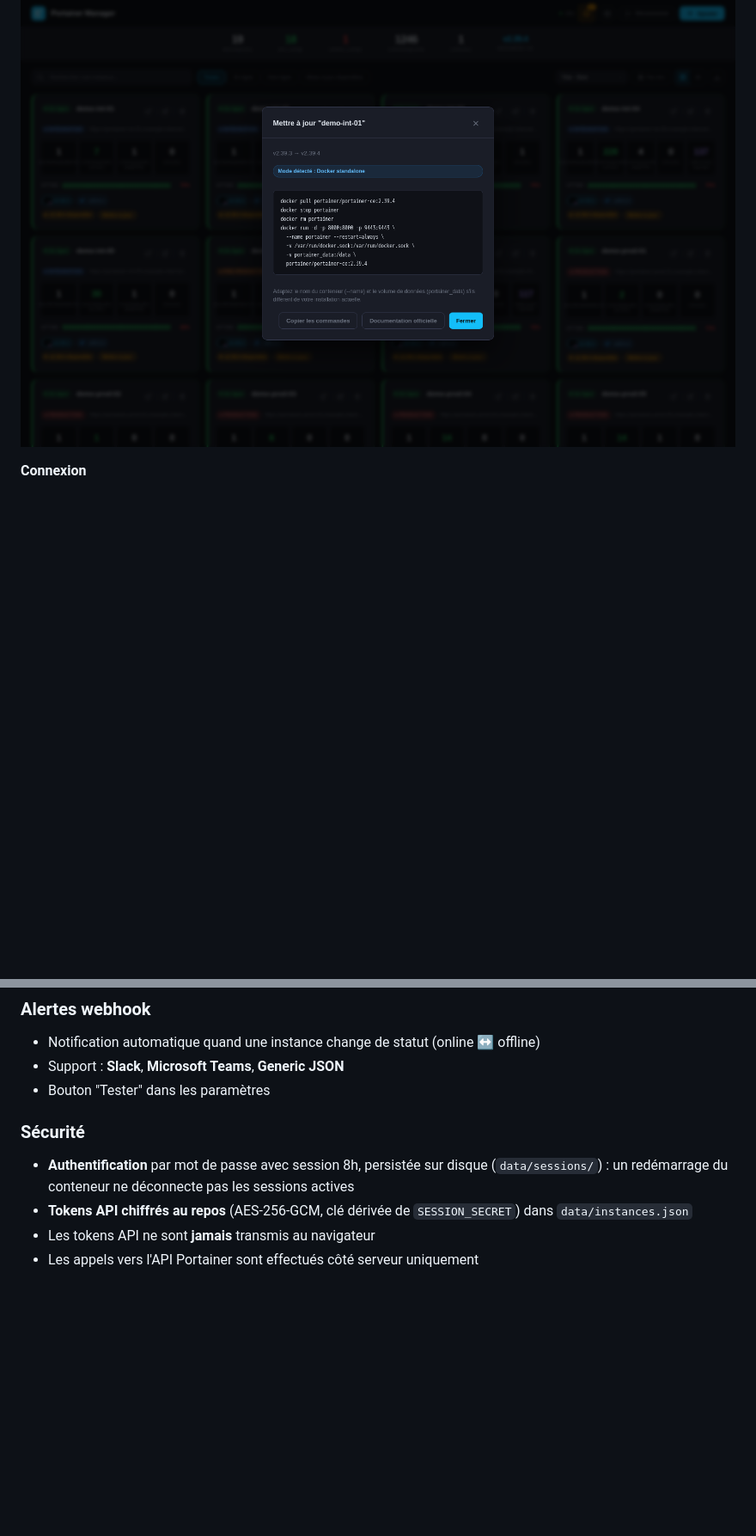
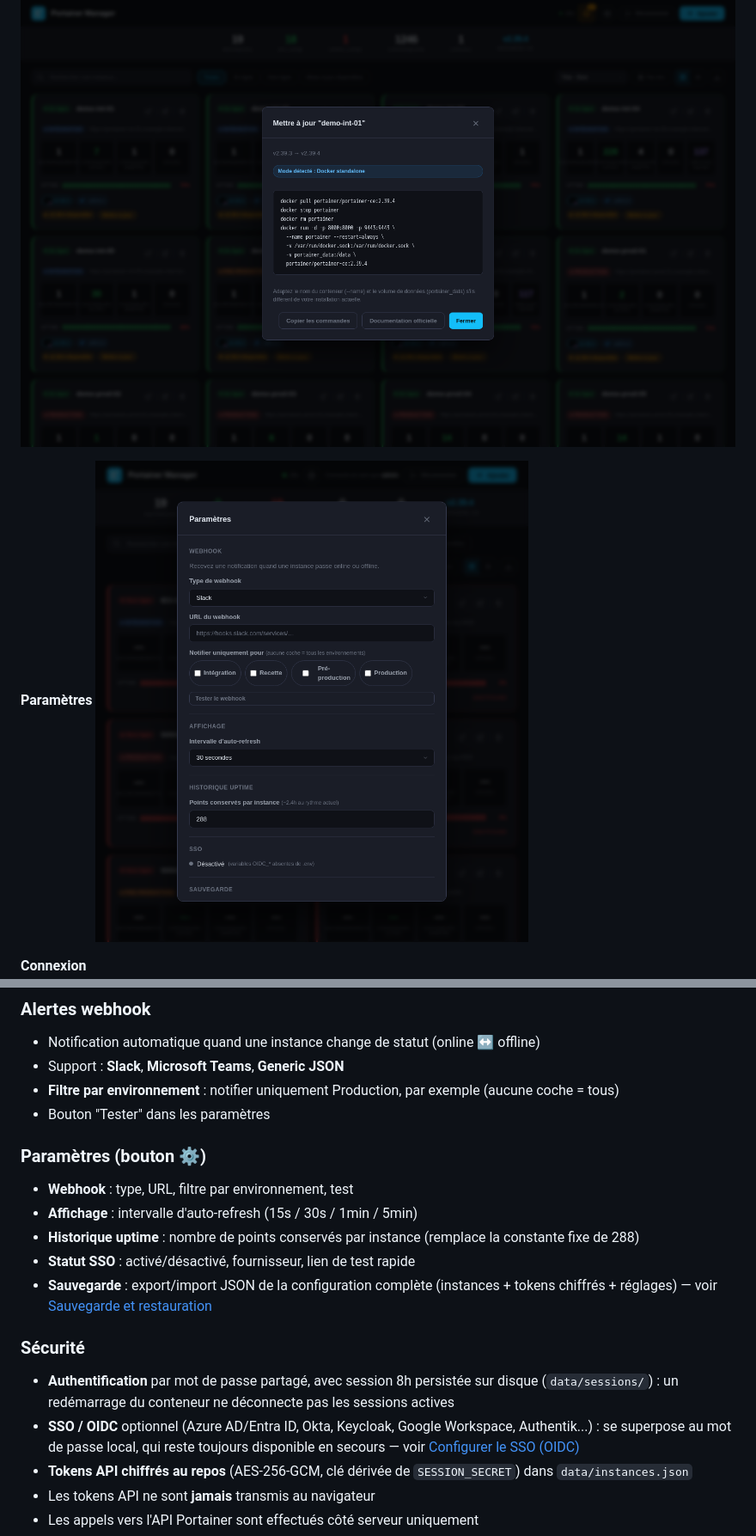
Before and after one commit to ThePharaohOps/portainer-manager, a Markdown page: README.md, 2 parts joined by grey strips. Shown at 86% size. Rendered like a GitHub page; pictures changed too: screenshots/settings-modal.png (added); blank space fills up the shorter version.

```diff
--- a/README.md
+++ b/README.md
@@ -14,6 +14,9 @@ Dashboard web sécurisé pour gérer plusieurs instances Portainer depuis une in
 
 **Guide de mise à jour**
 ![Guide de mise à jour](screenshots/update-guide-modal.png)
+
+**Paramètres**
+![Paramètres](screenshots/settings-modal.png)
 
 **Connexion**
 ![Page de connexion](screenshots/login.png)
@@ -52,10 +55,19 @@ Dashboard web sécurisé pour gérer plusieurs instances Portainer depuis une in
 ### Alertes webhook
 - Notification automatique quand une instance change de statut (online ↔ offline)
 - Support : **Slack**, **Microsoft Teams**, **Generic JSON**
+- **Filtre par environnement** : notifier uniquement Production, par exemple (aucune coche = tous)
 - Bouton "Tester" dans les paramètres
 
+### Paramètres (bouton ⚙️)
+- **Webhook** : type, URL, filtre par environnement, test
+- **Affichage** : intervalle d'auto-refresh (15s / 30s / 1min / 5min)
+- **Historique uptime** : nombre de points conservés par instance (remplace la constante fixe de 288)
+- **Statut SSO** : activé/désactivé, fournisseur, lien de test rapide
+- **Sauvegarde** : export/import JSON de la configuration complète (instances + tokens chiffrés + réglages) — voir [Sauvegarde et restauration](#sauvegarde-et-restauration)
+
 ### Sécurité
-- **Authentification** par mot de passe avec session 8h, persistée sur disque (`data/sessions/`) : un redémarrage du conteneur ne déconnecte pas les sessions actives
+- **Authentification** par mot de passe partagé, avec session 8h persistée sur disque (`data/sessions/`) : un redémarrage du conteneur ne déconnecte pas les sessions actives
+- **SSO / OIDC** optionnel (Azure AD/Entra ID, Okta, Keycloak, Google Workspace, Authentik...) : se superpose au mot de passe local, qui reste toujours disponible en secours — voir [Configurer le SSO (OIDC)](#configurer-le-sso-oidc)
 - **Tokens API chiffrés au repos** (AES-256-GCM, clé dérivée de `SESSION_SECRET`) dans `data/instances.json`
 - Les tokens API ne sont **jamais** transmis au navigateur
 - Les appels vers l'API Portainer sont effectués côté serveur uniquement
```
Also changed, not shown: other parts of README.md (+70 -5 lines), 10 other files.
